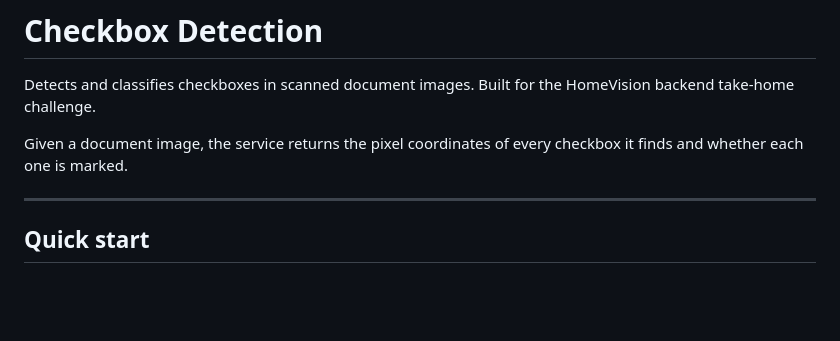
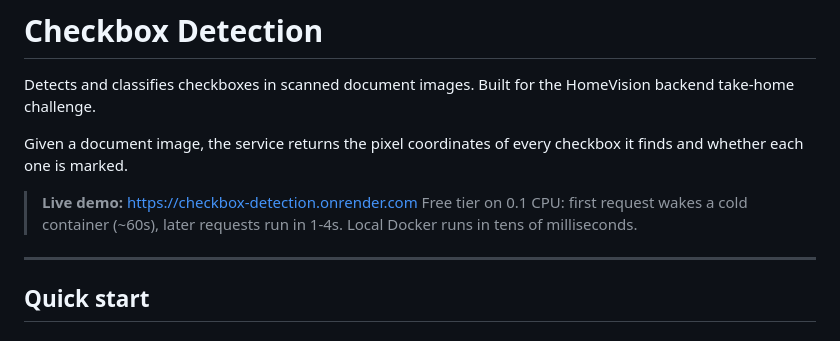
Before and after one commit to sebastian-solis/checkbox-detection, a Markdown page: README.md, the part around the change. Drawn GitHub-style; blank space fills up the shorter version.

Commit message:
Point the README at the live deployment

```diff
--- a/README.md
+++ b/README.md
@@ -5,6 +5,9 @@ HomeVision backend take-home challenge.
 
 Given a document image, the service returns the pixel coordinates of every
 checkbox it finds and whether each one is marked.
+
+> **Live demo:** https://checkbox-detection.onrender.com
+> Free tier on 0.1 CPU: first request wakes a cold container (~60s), later requests run in 1-4s. Local Docker runs in tens of milliseconds.
 
 ---
 
```
